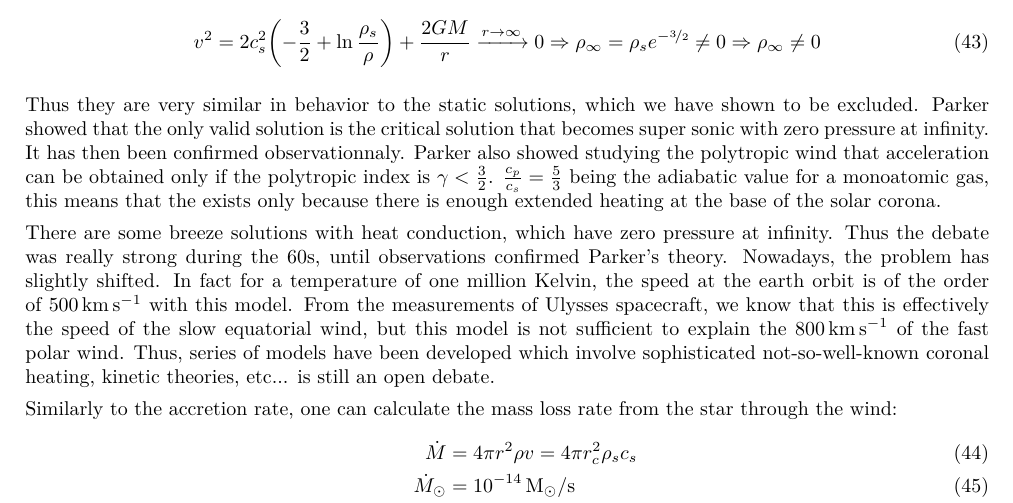
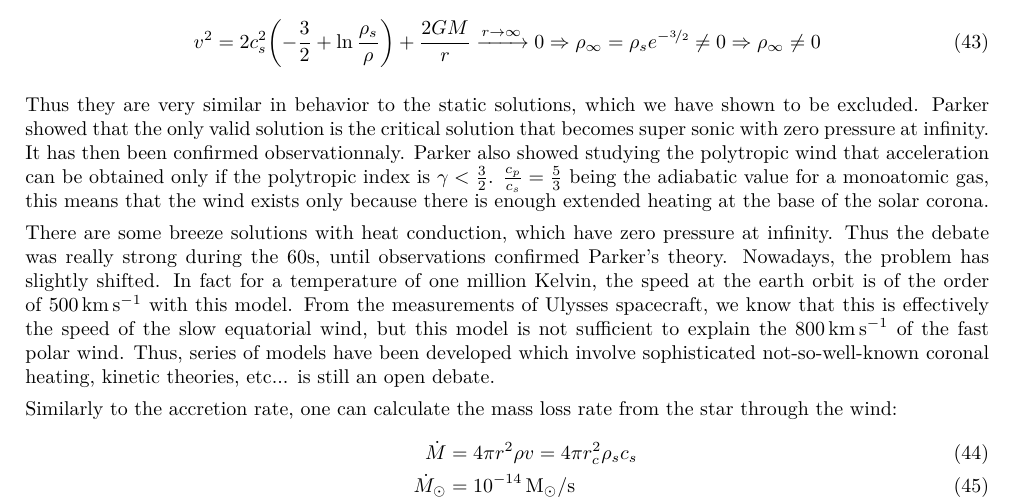
Before and after one commit to M2-AAIS/Poly_ET8, a LaTeX document (ET8.tex): part of page 19 of 43, cut so that both start at the same text. Compiled offline with pdfLaTeX.

Commit message:
word missing

```diff
--- a/ET8.tex
+++ b/ET8.tex
@@ -1240,7 +1240,7 @@ critical solution that becomes super sonic with zero pressure at infinity. It
 has then been confirmed observationnaly. Parker also showed studying the
 polytropic wind that acceleration can be obtained only if the polytropic index
 is $\gamma < \frac{3}{2}$. $\frac{c_p}{c_s} = \frac{5}{3}$ being the adiabatic
-value for a monoatomic gas, this means that the exists only because there is
+value for a monoatomic gas, this means that the wind exists only because there is
 enough extended heating at the base of the solar corona.
 
 There are some breeze solutions with heat conduction, which have zero pressure
```
